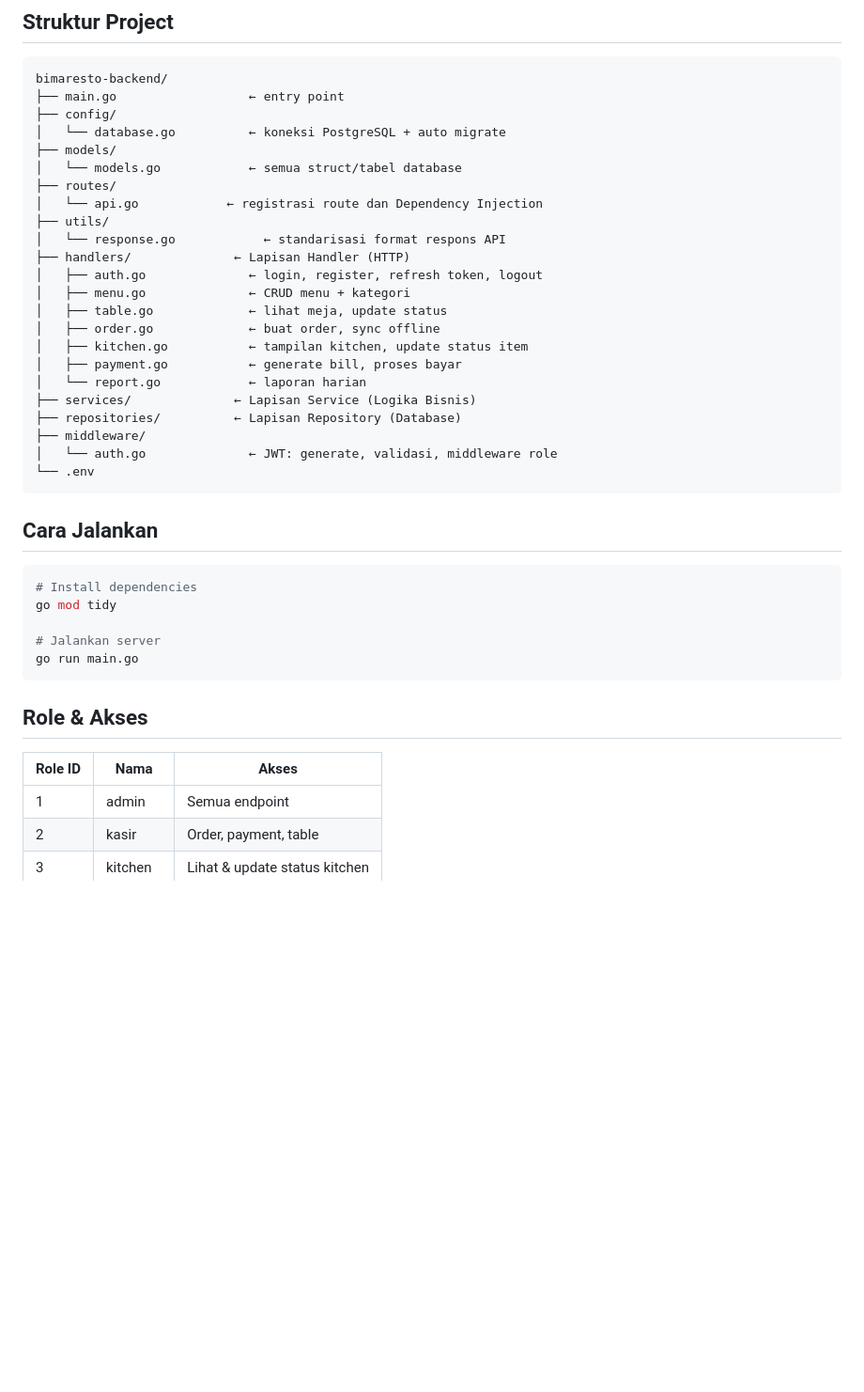
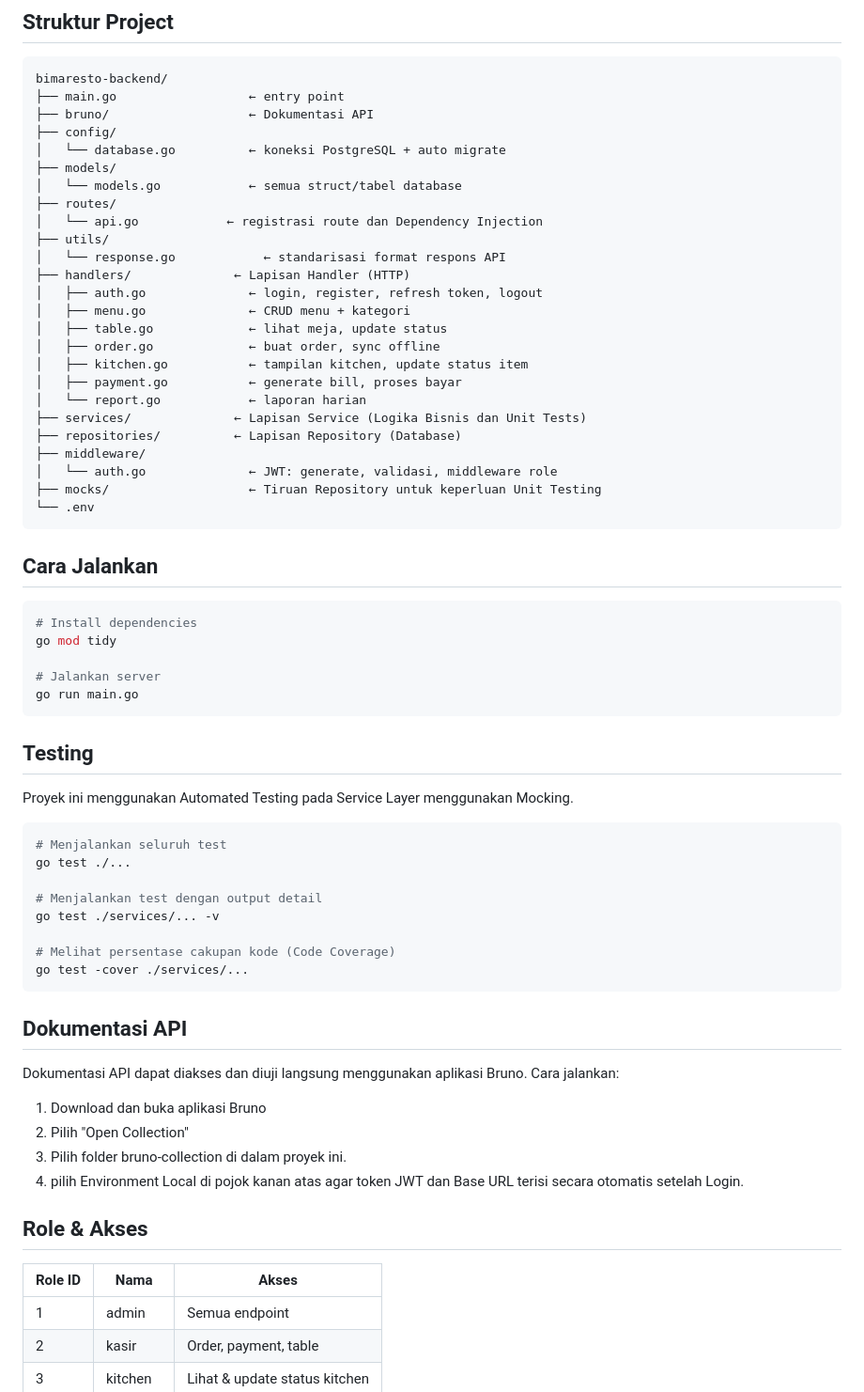
Before and after one commit to JamesEdsn/bimaresto, a Markdown page: Backend/bimaresto-backend00/README.md, the part around the change. Shown at 94% size. Rendered like a GitHub page; blank space fills up the shorter version.

Commit message:
Menambahkan API documentation dan testing

````diff
--- a/Backend/bimaresto-backend00/README.md
+++ b/Backend/bimaresto-backend00/README.md
@@ -7,6 +7,7 @@ REST API manajemen restoran kampus. Dibangun dengan **Fiber v2 + PostgreSQL + GO
 ```
 bimaresto-backend/
 ├── main.go                  ← entry point
+├── bruno/                   ← Dokumentasi API
 ├── config/
 │   └── database.go          ← koneksi PostgreSQL + auto migrate
 ├── models/
@@ -23,10 +24,11 @@ bimaresto-backend/
 │   ├── kitchen.go           ← tampilan kitchen, update status item
 │   ├── payment.go           ← generate bill, proses bayar
 │   └── report.go            ← laporan harian
-├── services/              ← Lapisan Service (Logika Bisnis)
+├── services/              ← Lapisan Service (Logika Bisnis dan Unit Tests)
 ├── repositories/          ← Lapisan Repository (Database)
 ├── middleware/
 │   └── auth.go              ← JWT: generate, validasi, middleware role
+├── mocks/                   ← Tiruan Repository untuk keperluan Unit Testing
 └── .env
 ```
 
@@ -40,9 +42,31 @@ go mod tidy
 go run main.go
 ```
 
+## Testing
+Proyek ini menggunakan Automated Testing pada Service Layer menggunakan Mocking.
+
+```bash
+# Menjalankan seluruh test
+go test ./...
+
+# Menjalankan test dengan output detail
+go test ./services/... -v
+
+# Melihat persentase cakupan kode (Code Coverage)
+go test -cover ./services/...
+```
+
+## Dokumentasi API
+Dokumentasi API dapat diakses dan diuji langsung menggunakan aplikasi Bruno.
+Cara jalankan:
+1. Download dan buka aplikasi Bruno
+2. Pilih "Open Collection"
+3. Pilih folder bruno-collection di dalam proyek ini.
+4. pilih Environment Local di pojok kanan atas agar token JWT dan Base URL terisi secara otomatis setelah Login.
+
 ## Role & Akses
 
-| Role ID | Nama    | Akses                          |
+| Role ID | Nama    | Akses                         |
 |---------|---------|-------------------------------|
 | 1       | admin   | Semua endpoint                |
 | 2       | kasir   | Order, payment, table         |
````
